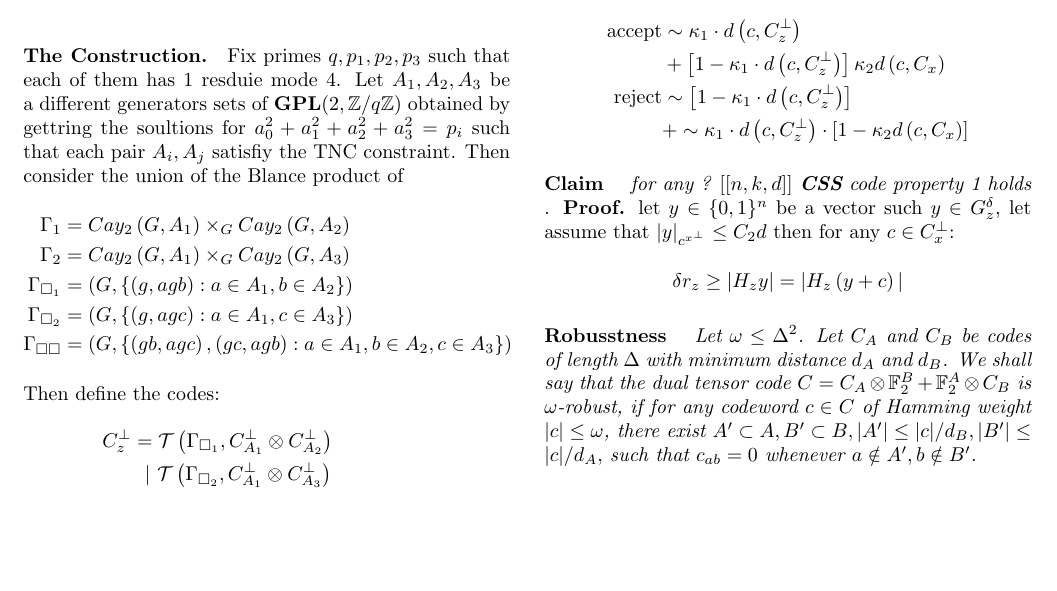
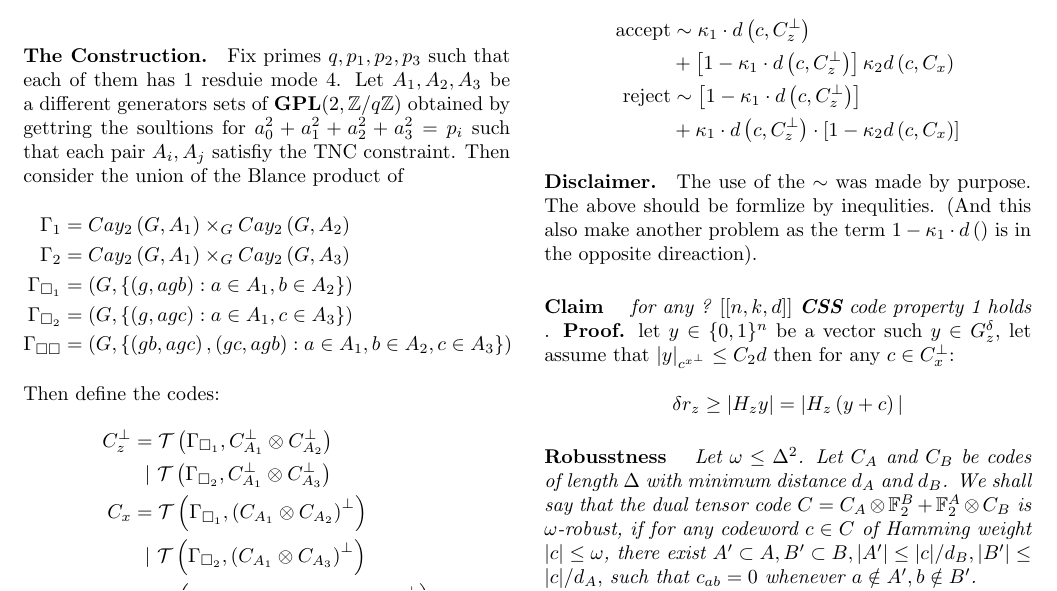
Before and after one commit to dudupo/Academic, a LaTeX document (projects/NLTES_project/ltc.tex): part of page 1 of 2, cut so that both start at the same text, the shorter picture padded with empty space. Compiled offline with pdfLaTeX.

Commit message:
compiling -Thu Sep  1 12:34:38 PM IDT 2022

```diff
--- a/projects/NLTES_project/ltc.tex
+++ b/projects/NLTES_project/ltc.tex
@@ -89,9 +89,11 @@
 	    \text{accept} & \sim \kappa_1 \cdot  d\left( c,C_{z}^\perp \right)  \\
 	    & +  \left[ 1 -  \kappa_1 \cdot  d\left( c,C_{z}^\perp \right)\right] \kappa_{2} d\left( c, C_{x} \right) \\
 	    \text{reject} & \sim  \left[ 1 -  \kappa_1 \cdot  d\left( c,C_{z}^\perp \right)\right] \\
-	    & +\sim \kappa_1 \cdot  d\left( c,C_{z}^\perp \right) \cdot \left[ 1 - \kappa_{2} d\left( c, C_{x} \right) \right]
+	    & +\kappa_1 \cdot  d\left( c,C_{z}^\perp \right) \cdot \left[ 1 - \kappa_{2} d\left( c, C_{x} \right) \right]
 	  \end{split}
 	\end{equation*}
+	\paragraph{Disclaimer.} The use of the $\sim$ was  made by purpose. The above should be formlize by inequlities. (And this also make another problem as
+	the term $ 1 - \kappa_{1} \cdot d\left(  \right) $ is in the opposite direaction).
 	\paragraph{Claim} \textit{ for any ?  $ \left[ \left[ n,k,d \right] \right] $ \textbf{CSS} code property 1 holds }.
 \textbf{Proof.} let $y \in \{0,1\}^{n}$ be a vector such $ y \in \Gz $, let assume that $|y|_{c^{x^{\perp}}} \le C_{2} d$ then for any $ c \in C_{x}^{\perp}$:
 
```
Also changed, not shown: projects/pdfs/ltc.pdf.
